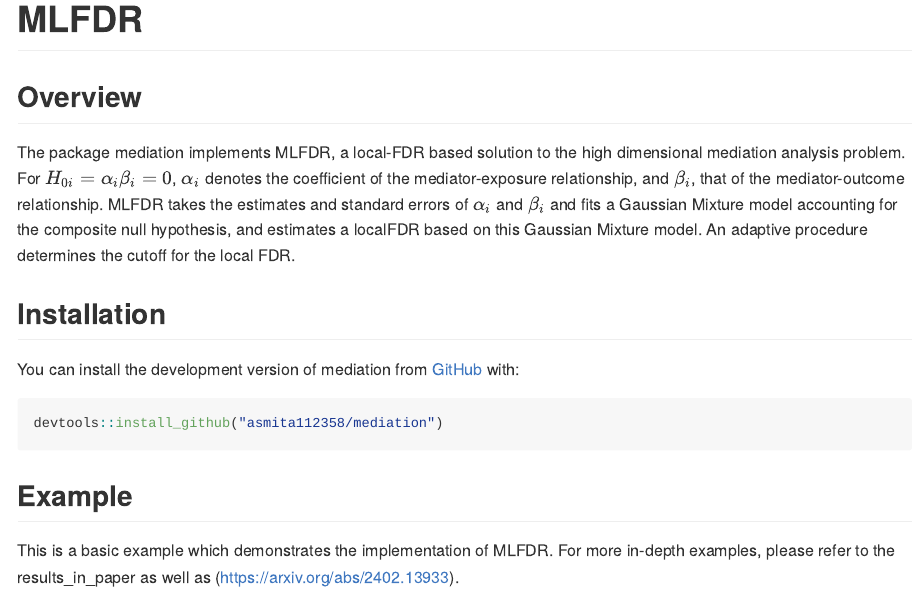
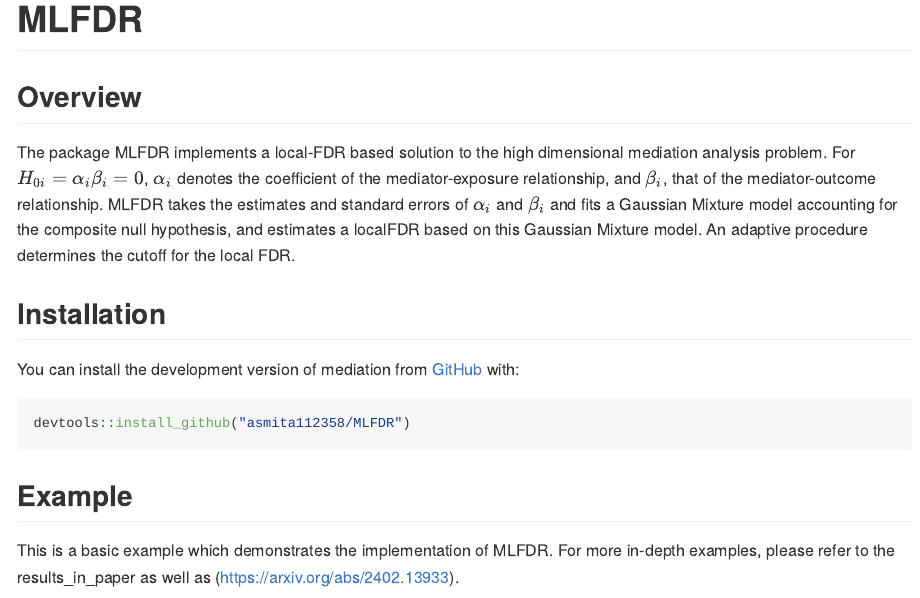
Before and after one commit to asmita112358/mediation, an R Markdown document (README.Rmd): the page in a window 1100 px wide, from its top. Rendered offline with R 4.5, knitr and Pandoc, with nearby package versions; code that draws random numbers runs with fixed seeds of ours.

Commit message:
Changed package name from mediation to MLFDR

````diff
--- a/README.Rmd
+++ b/README.Rmd
@@ -17,13 +17,13 @@ knitr::opts_chunk$set(
 
 ## Overview
 
-The package mediation implements MLFDR, a local-FDR based solution to the high dimensional mediation analysis problem. For $H_{0i} = \alpha_i\beta_i = 0$,  $\alpha_i$ denotes the coefficient of the mediator-exposure relationship, and $\beta_i$, that of the mediator-outcome relationship. MLFDR takes the estimates and standard errors of $\alpha_i$ and $\beta_i$ and fits a Gaussian Mixture model accounting for the composite null hypothesis, and estimates a localFDR based on this Gaussian Mixture model. An adaptive procedure determines the cutoff for the local FDR.
+The package MLFDR implements a local-FDR based solution to the high dimensional mediation analysis problem. For $H_{0i} = \alpha_i\beta_i = 0$,  $\alpha_i$ denotes the coefficient of the mediator-exposure relationship, and $\beta_i$, that of the mediator-outcome relationship. MLFDR takes the estimates and standard errors of $\alpha_i$ and $\beta_i$ and fits a Gaussian Mixture model accounting for the composite null hypothesis, and estimates a localFDR based on this Gaussian Mixture model. An adaptive procedure determines the cutoff for the local FDR.
 
 ## Installation
 
 You can install the development version of mediation from [GitHub](https://github.com/asmita112358/mediation) with:
 ```{r}
-devtools::install_github("asmita112358/mediation")
+devtools::install_github("asmita112358/MLFDR")
 ```
 
 
````
Also changed, not shown: README.md, README.Rmd (4 more changed lines), 3 other files.
